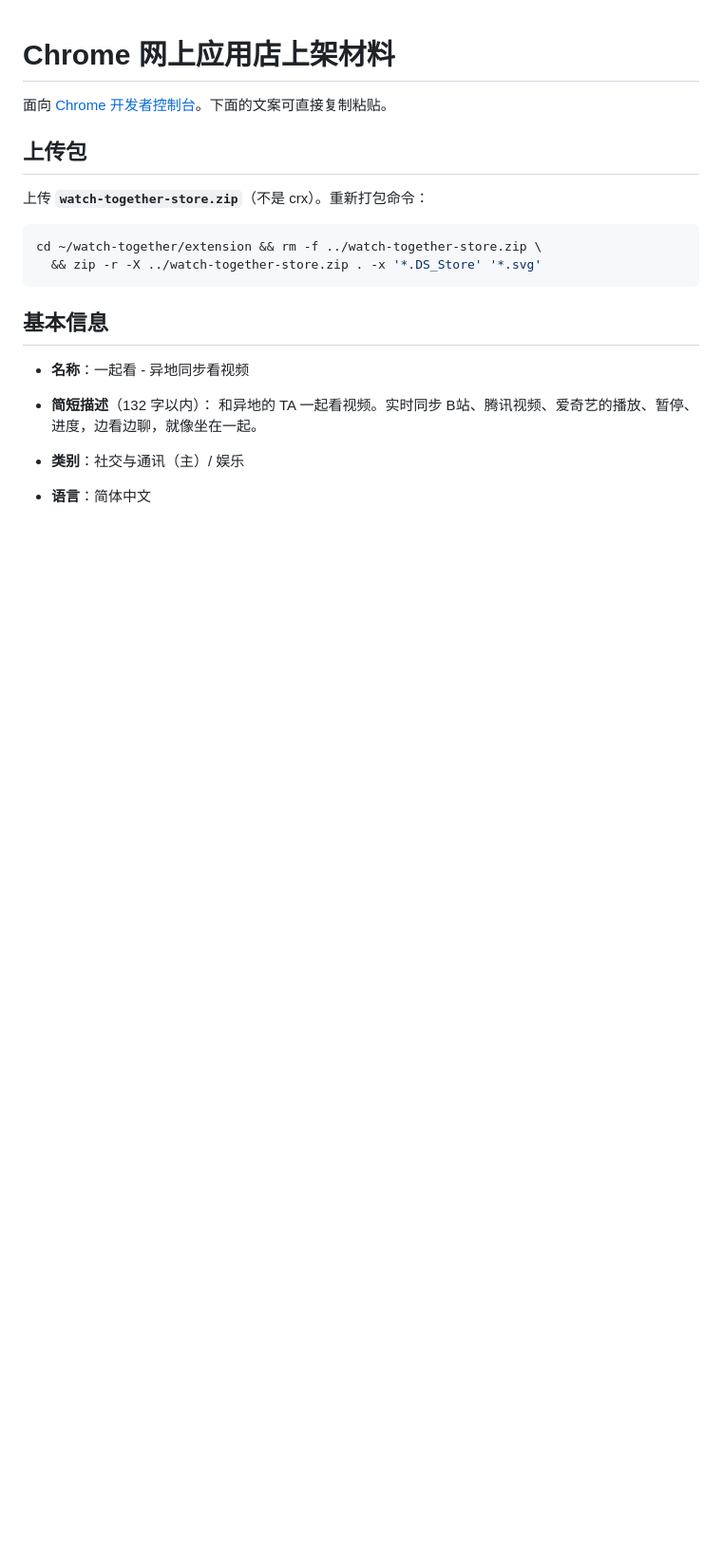
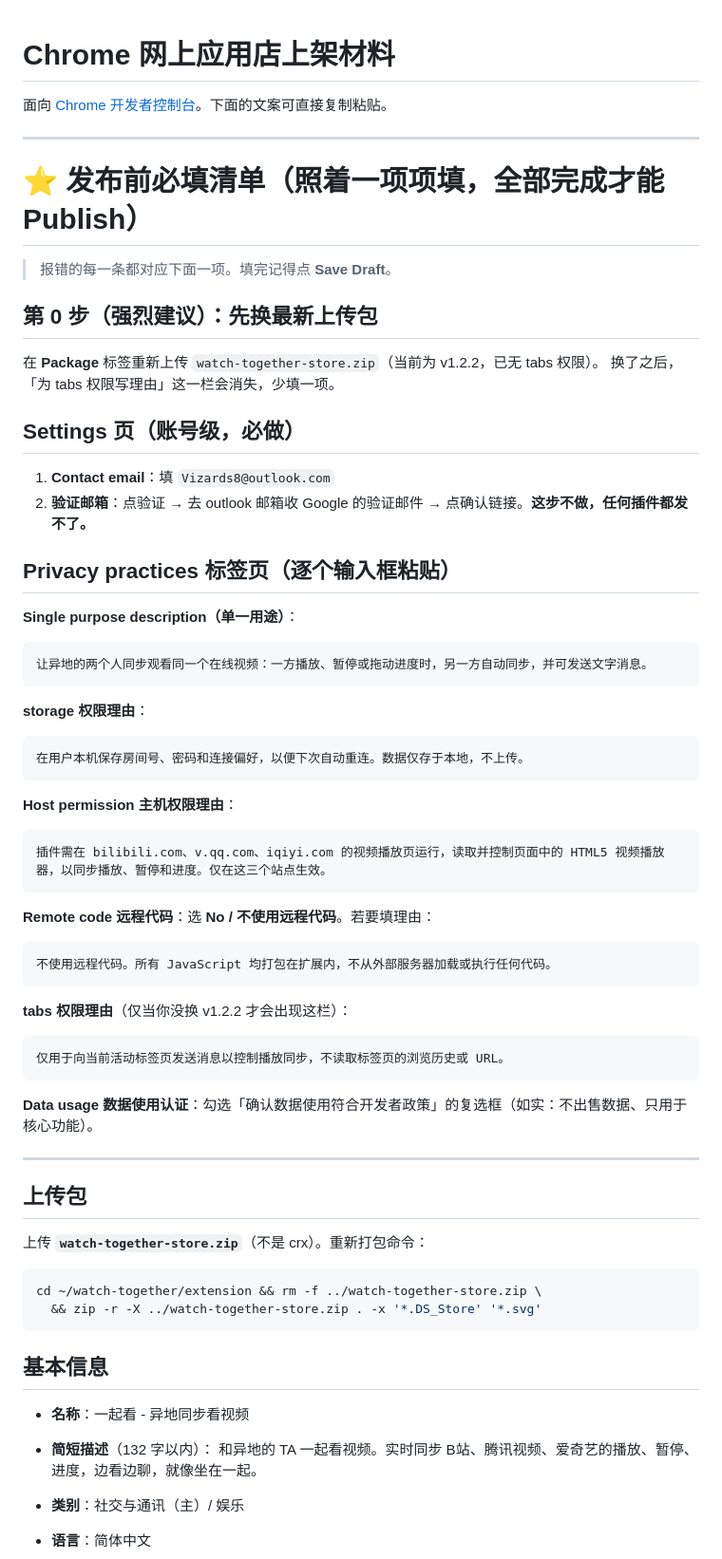
Before and after one commit to Vizards8/watch-together, a Markdown page: STORE_LISTING.md, the part around the change. Shown at 95% size. GitHub-like rendering; blank space fills up the shorter version.

Commit message:
STORE_LISTING 加发布前逐字段填写清单，对应商店必填报错项

````diff
--- a/STORE_LISTING.md
+++ b/STORE_LISTING.md
@@ -1,6 +1,52 @@
 # Chrome 网上应用店上架材料
 
 面向 [Chrome 开发者控制台](https://chrome.google.com/webstore/devconsole)。下面的文案可直接复制粘贴。
+
+---
+
+# ⭐ 发布前必填清单（照着一项项填，全部完成才能 Publish）
+
+> 报错的每一条都对应下面一项。填完记得点 **Save Draft**。
+
+## 第 0 步（强烈建议）：先换最新上传包
+在 **Package** 标签重新上传 `watch-together-store.zip`（当前为 v1.2.2，已无 tabs 权限）。
+换了之后，「为 tabs 权限写理由」这一栏会消失，少填一项。
+
+## Settings 页（账号级，必做）
+1. **Contact email**：填 `Vizards8@outlook.com`
+2. **验证邮箱**：点验证 → 去 outlook 邮箱收 Google 的验证邮件 → 点确认链接。**这步不做，任何插件都发不了。**
+
+## Privacy practices 标签页（逐个输入框粘贴）
+
+**Single purpose description（单一用途）**：
+```
+让异地的两个人同步观看同一个在线视频：一方播放、暂停或拖动进度时，另一方自动同步，并可发送文字消息。
+```
+
+**storage 权限理由**：
+```
+在用户本机保存房间号、密码和连接偏好，以便下次自动重连。数据仅存于本地，不上传。
+```
+
+**Host permission 主机权限理由**：
+```
+插件需在 bilibili.com、v.qq.com、iqiyi.com 的视频播放页运行，读取并控制页面中的 HTML5 视频播放器，以同步播放、暂停和进度。仅在这三个站点生效。
+```
+
+**Remote code 远程代码**：选 **No / 不使用远程代码**。若要填理由：
+```
+不使用远程代码。所有 JavaScript 均打包在扩展内，不从外部服务器加载或执行任何代码。
+```
+
+**tabs 权限理由**（仅当你没换 v1.2.2 才会出现这栏）：
+```
+仅用于向当前活动标签页发送消息以控制播放同步，不读取标签页的浏览历史或 URL。
+```
+
+**Data usage 数据使用认证**：勾选「确认数据使用符合开发者政策」的复选框（如实：不出售数据、只用于核心功能）。
+
+---
+
 
 ## 上传包
 
````
